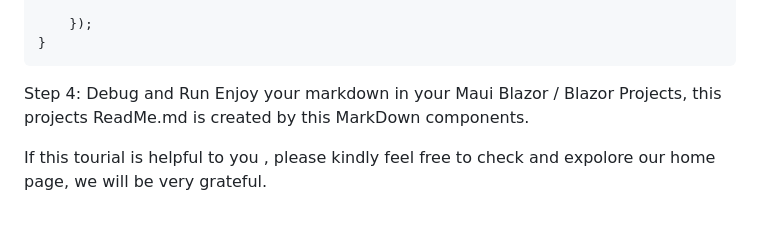
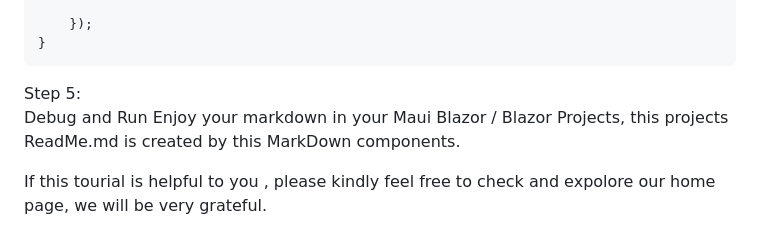
Before and after one commit to TonyGuo16/cherrymarkdown, a Markdown page: README.md, the part around the change printed below. Drawn GitHub-style.

````diff
--- a/README.md
+++ b/README.md
@@ -168,7 +168,7 @@ export function ShowCherryMarkdown() {
     });
 }
 ```
-Step 4:
+Step 5:<br>
 Debug and Run
 Enjoy your markdown in your Maui Blazor / Blazor Projects, this projects ReadMe.md is created by this MarkDown components.
 
````
Also changed, not shown: other parts of README.md (+3 -3 lines).
